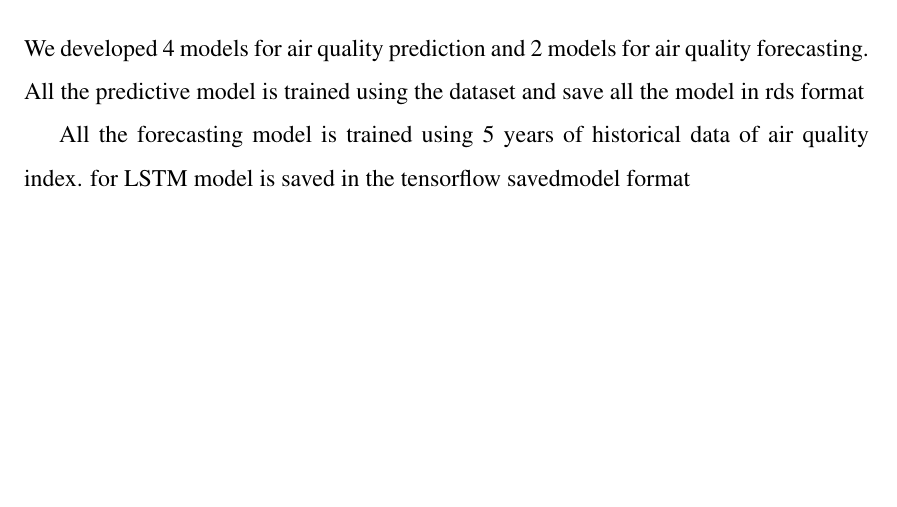
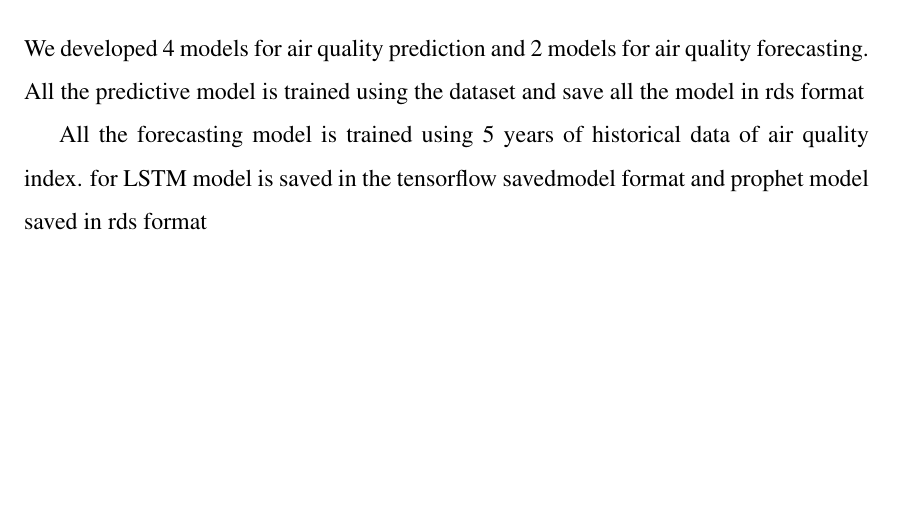
Before and after one commit to grtvishnu/Main_report, a LaTeX thesis (report.tex): part of page 39 of 43, cut so that both start at the same text. Compiled offline with pdfLaTeX.

Commit message:
Update report.tex

```diff
--- a/report.tex
+++ b/report.tex
@@ -748,6 +748,7 @@ All the predictive model is trained using the dataset and save all the model in
 \par
 All the forecasting model is trained using 5 years of historical data of air quality index.
 for LSTM model is saved in the tensorflow savedmodel format
+and prophet model saved in rds format
 
 %%%%%%%%%%%%%%%%%%%%%%%%%%%%%%%%%%%%
 %%%%%%%%%%%%%%%%%%%%%%%%%%%%%%%%%%%%
```
